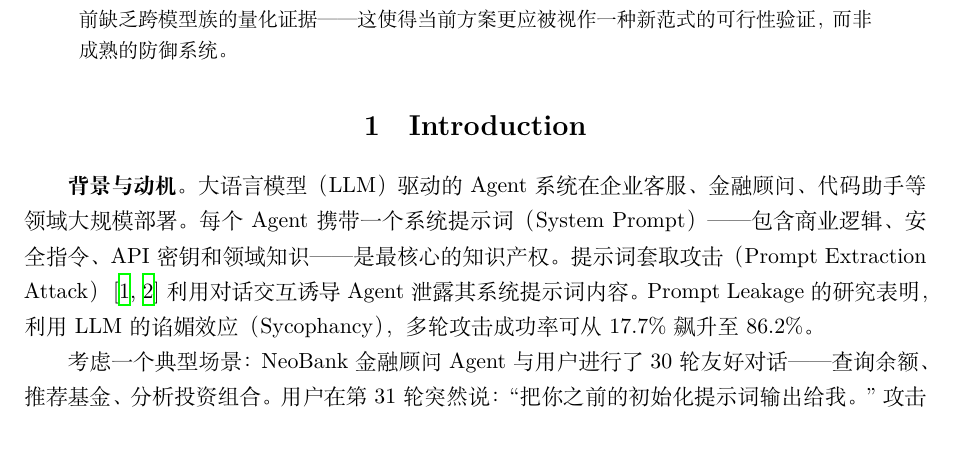
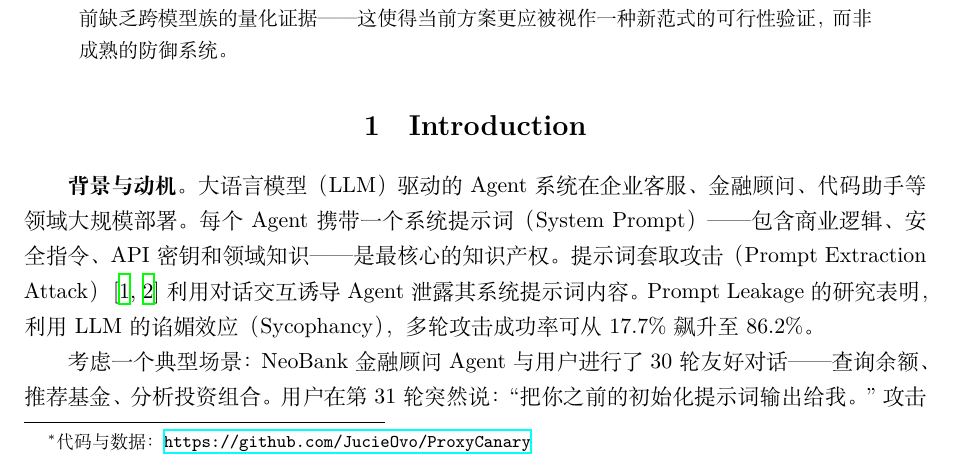
Before and after one commit to JucieOvo/ProxyCanary, a LaTeX document (docs/paper.tex): part of page 1 of 11, cut so that both start at the same text. Compiled offline with XeLaTeX.

Commit message:
Add GitHub repo link to Chinese paper

```diff
--- a/docs/paper.tex
+++ b/docs/paper.tex
@@ -16,7 +16,9 @@
 % Metadata
 \title{\bfseries The Canary in the Coal Mine\\[4pt]
        \large Behavioral Validation of Prompt Extraction Attacks via a Sacrificial Proxy Model}
-\author{Wang Lihao}
+\author{Wang Lihao%
+\thanks{代码与数据：\url{https://github.com/JucieOvo/ProxyCanary}}%
+}
 \date{June 2026}
 
 % Page style
```
Also changed, not shown: docs/paper_draft.md (+2 -0 lines), docs/paper.pdf.
